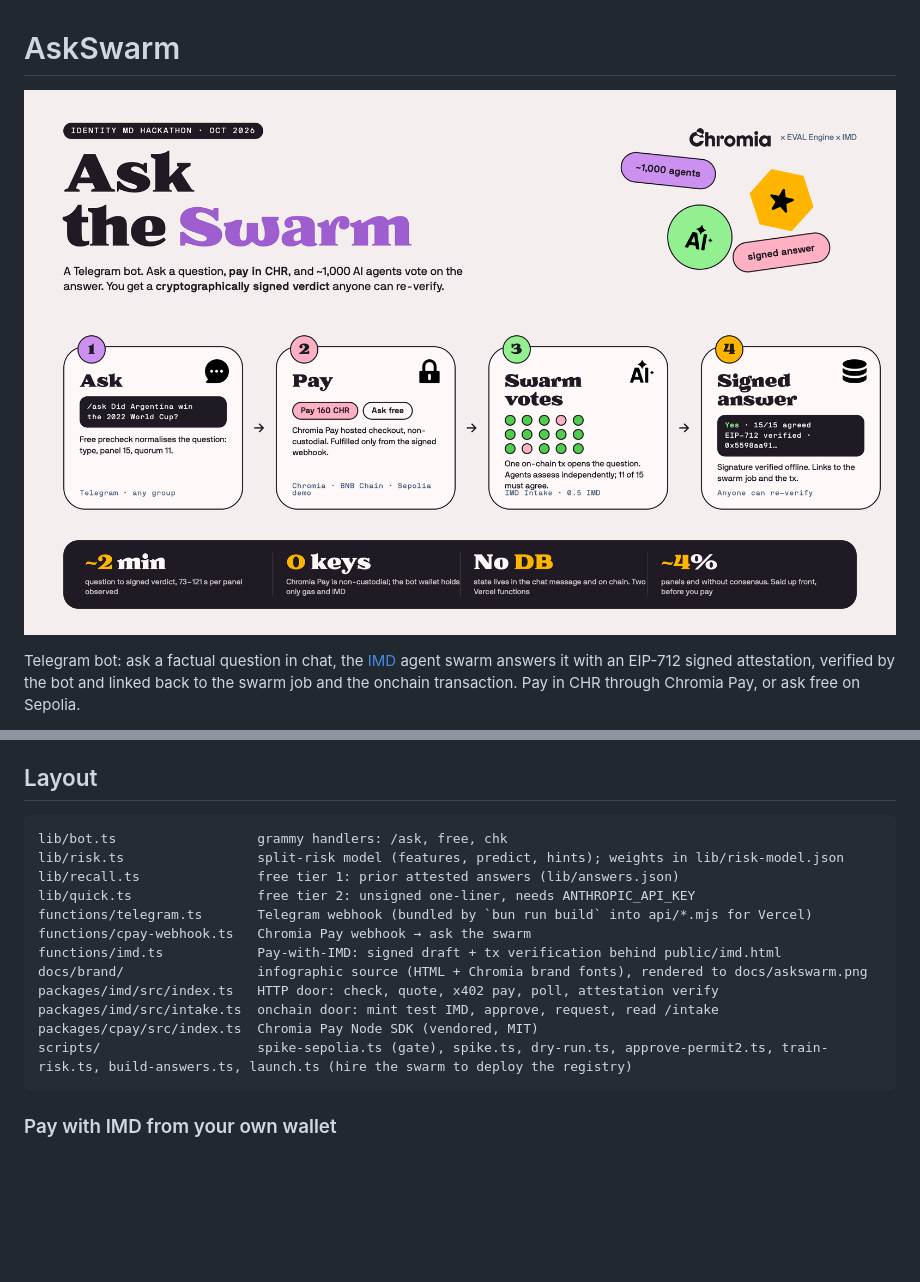
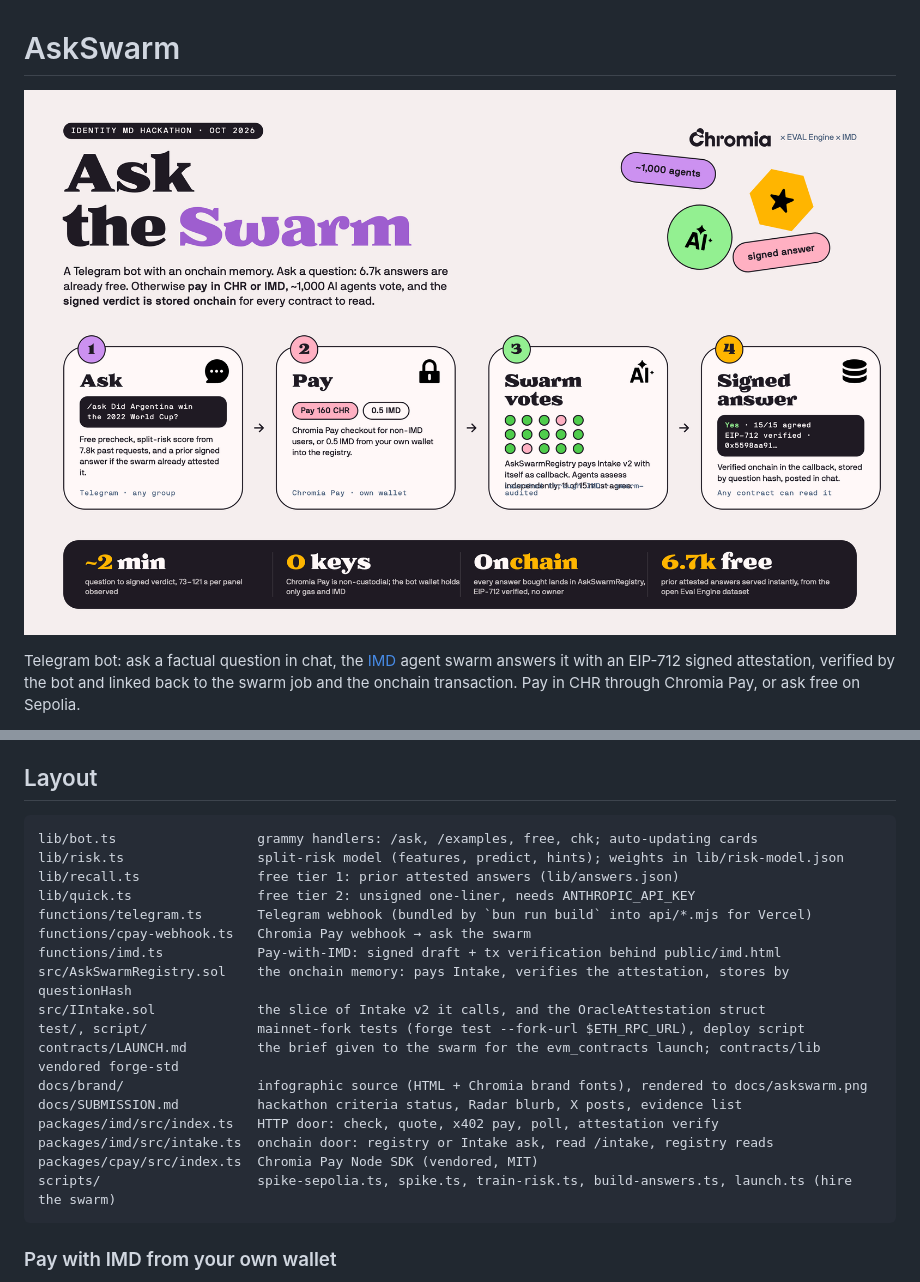
Before and after one commit to ChromiaAgents/askswarm, a Markdown page: README.md, 2 parts joined by grey strips. Drawn GitHub-style; pictures changed too: docs/askswarm.png; blank space fills up the shorter version.

Commit message:
docs: README flow and layout for the registry and free tiers; infographic re-rendered
Co-Authored-By: Claude Fable 5.1 <noreply@anthropic.com>

````diff
--- a/README.md
+++ b/README.md
@@ -164,18 +166,23 @@ for `payment.confirmed` and `payment.overpaid`, paste the key and `whsec_` into
 ## Layout
 
 ```
-lib/bot.ts                  grammy handlers: /ask, free, chk
+lib/bot.ts                  grammy handlers: /ask, /examples, free, chk; auto-updating cards
 lib/risk.ts                 split-risk model (features, predict, hints); weights in lib/risk-model.json
 lib/recall.ts               free tier 1: prior attested answers (lib/answers.json)
 lib/quick.ts                free tier 2: unsigned one-liner, needs ANTHROPIC_API_KEY
 functions/telegram.ts       Telegram webhook (bundled by `bun run build` into api/*.mjs for Vercel)
 functions/cpay-webhook.ts   Chromia Pay webhook → ask the swarm
 functions/imd.ts            Pay-with-IMD: signed draft + tx verification behind public/imd.html
+src/AskSwarmRegistry.sol    the onchain memory: pays Intake, verifies the attestation, stores by questionHash
+src/IIntake.sol             the slice of Intake v2 it calls, and the OracleAttestation struct
+test/, script/              mainnet-fork tests (forge test --fork-url $ETH_RPC_URL), deploy script
+contracts/LAUNCH.md         the brief given to the swarm for the evm_contracts launch; contracts/lib vendored forge-std
 docs/brand/                 infographic source (HTML + Chromia brand fonts), rendered to docs/askswarm.png
+docs/SUBMISSION.md          hackathon criteria status, Radar blurb, X posts, evidence list
 packages/imd/src/index.ts   HTTP door: check, quote, x402 pay, poll, attestation verify
-packages/imd/src/intake.ts  onchain door: mint test IMD, approve, request, read /intake
+packages/imd/src/intake.ts  onchain door: registry or Intake ask, read /intake, registry reads
 packages/cpay/src/index.ts  Chromia Pay Node SDK (vendored, MIT)
-scripts/                    spike-sepolia.ts (gate), spike.ts, dry-run.ts, approve-permit2.ts, train-risk.ts, build-answers.ts, launch.ts (hire the swarm to deploy the registry)
+scripts/                    spike-sepolia.ts, spike.ts, train-risk.ts, build-answers.ts, launch.ts (hire the swarm)
 ```
 
 ### Pay with IMD from your own wallet
````
Also changed, not shown: other parts of README.md (+21 -19 lines), 1 other file.
